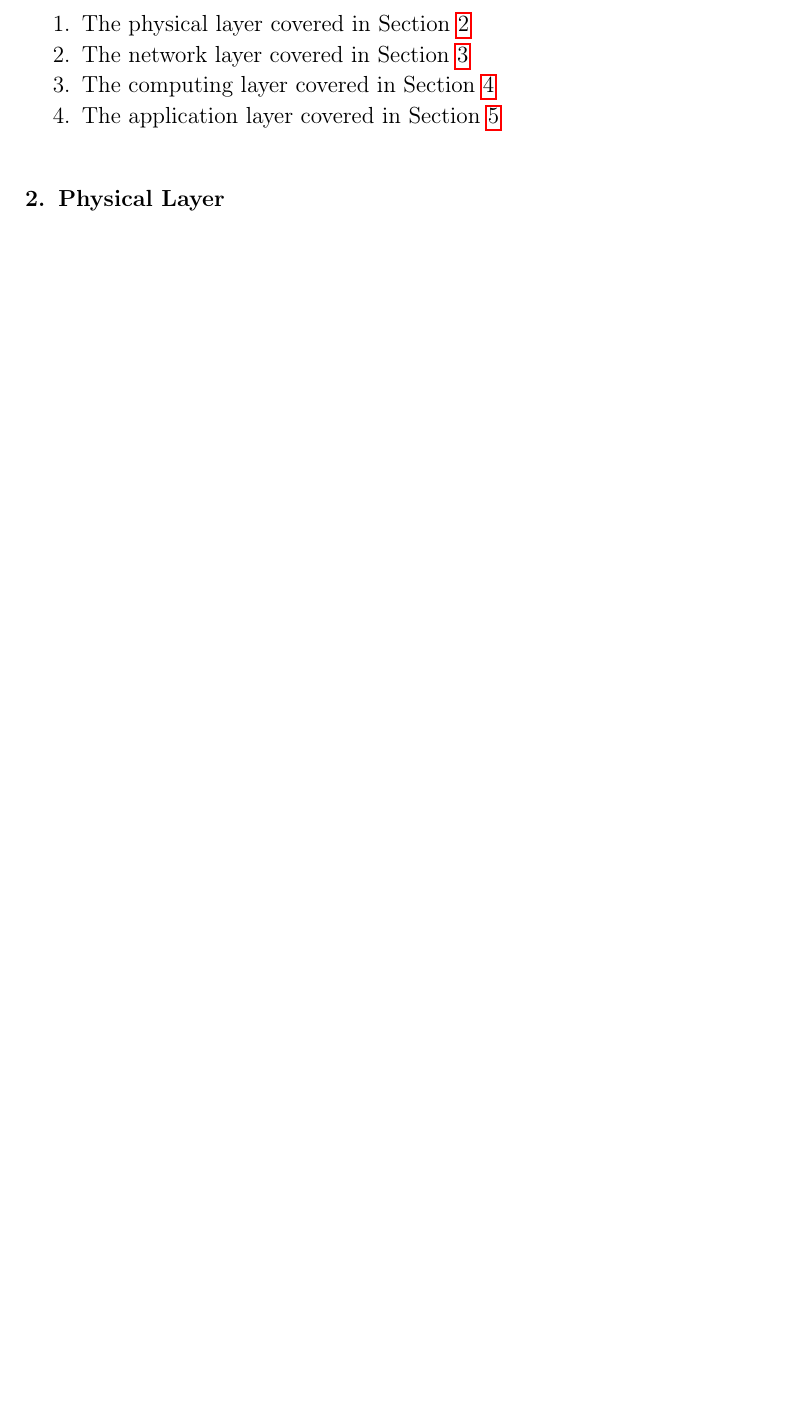
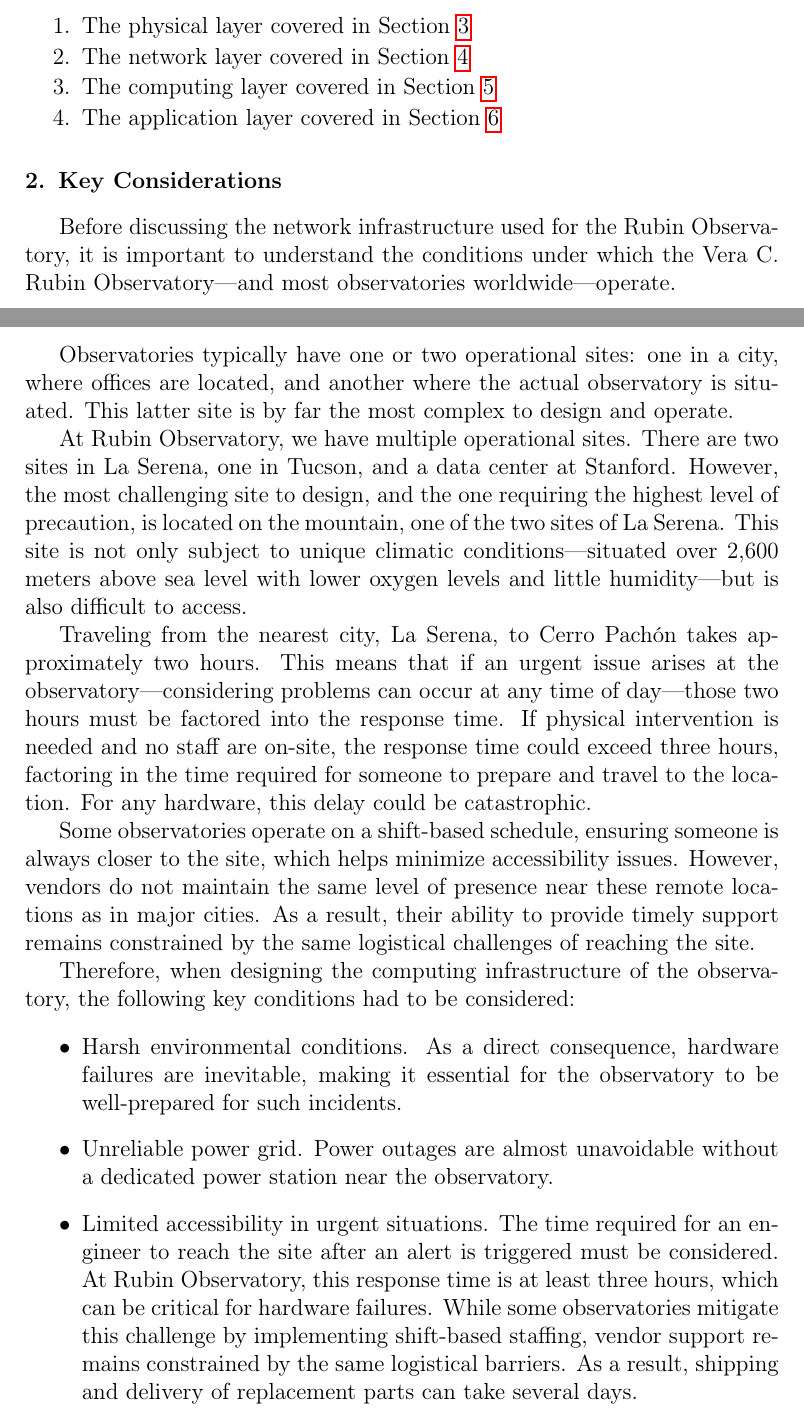
Before and after one commit to lsst/rtn-091, a LaTeX paper (RTN-091.tex, which reads body.tex): part of page 2 of 4 before the commit and two parts of pages 2 and 3 of 6 after it, the two joined at a grey line, cut so that both start at the same text, the shorter picture padded with empty space. Compiled offline with pdfLaTeX.

Commit message:
add key considerations

```diff
--- a/body.tex
+++ b/body.tex
@@ -15,3 +15,21 @@
 \item The application layer covered in \secref{sec:application}
 \end{enumerate}
 
+\section{Key Considerations}
+Before discussing the network infrastructure used for the Rubin Observatory, it is important to understand the conditions under which the Vera C. Rubin Observatory—and most observatories worldwide—operate.
+
+Observatories typically have one or two operational sites: one in a city, where offices are located, and another where the actual observatory is situated. This latter site is by far the most complex to design and operate.
+
+At Rubin Observatory, we have multiple operational sites. There are two sites in La Serena, one in Tucson, and a data center at Stanford. However, the most challenging site to design, and the one requiring the highest level of precaution, is located on the mountain, one of the two sites of La Serena. This site is not only subject to unique climatic conditions—situated over 2,600 meters above sea level with lower oxygen levels and little humidity—but is also difficult to access.
+
+Traveling from the nearest city, La Serena, to Cerro Pachón takes approximately two hours. This means that if an urgent issue arises at the observatory—considering problems can occur at any time of day—those two hours must be factored into the response time. If physical intervention is needed and no staff are on-site, the response time could exceed three hours, factoring in the time required for someone to prepare and travel to the location. For any hardware, this delay could be catastrophic.
+
+Some observatories operate on a shift-based schedule, ensuring someone is always closer to the site, which helps minimize accessibility issues. However, vendors do not maintain the same level of presence near these remote locations as in major cities. As a result, their ability to provide timely support remains constrained by the same logistical challenges of reaching the site.
+
+Therefore, when designing the computing infrastructure of the observatory, the following key conditions had to be considered:
+
+\begin {itemize}
+\item Harsh environmental conditions. As a direct consequence, hardware failures are inevitable, making it essential for the observatory to be well-prepared for such incidents.
+\item Unreliable power grid. Power outages are almost unavoidable without a dedicated power station near the observatory.
+\item Limited accessibility in urgent situations. The time required for an engineer to reach the site after an alert is triggered must be considered. At Rubin Observatory, this response time is at least three hours, which can be critical for hardware failures. While some observatories mitigate this challenge by implementing shift-based staffing, vendor support remains constrained by the same logistical barriers. As a result, shipping and delivery of replacement parts can take several days.
+\item Human factor. The difficulty in accessing the remote site, low oxygen levels, and the pressure to resolve issues quickly can affect the performance of the staff and increase the risk of errors. Therefore, solutions should be as simple as possible, requiring minimal effort and decision-making from the staff.
```
Also changed, not shown: body.tex (6 more changed lines).
